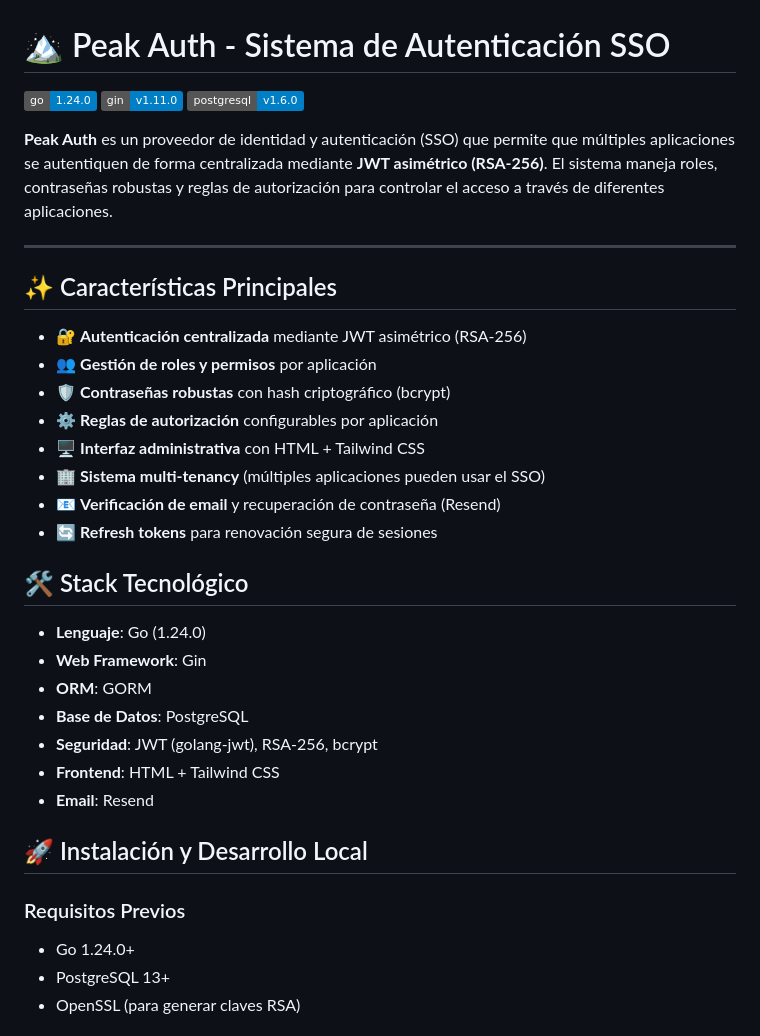
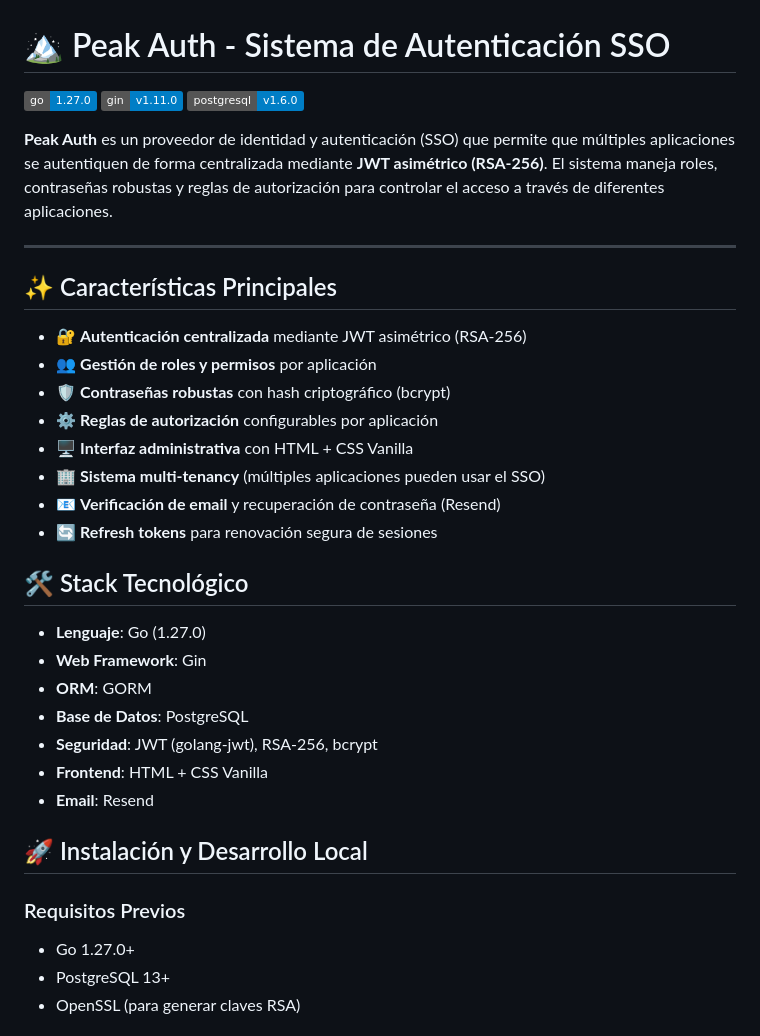
Before and after one commit to brunotarditi/peak-auth, a Markdown page: README.md, the part around the change. Drawn GitHub-style; badges without logos.

Commit message:
docs: update Go version to 1.27.0 and reflect Tailwind removal in README

```diff
--- a/README.md
+++ b/README.md
@@ -1,6 +1,6 @@
 # 🏔️ Peak Auth - Sistema de Autenticación SSO
 
-![Go Version](https://img.shields.io/badge/go-1.24.0-blue.svg)
+![Go Version](https://img.shields.io/badge/go-1.27.0-blue.svg)
 ![Gin Framework](https://img.shields.io/badge/gin-v1.11.0-blue.svg)
 ![PostgreSQL](https://img.shields.io/badge/postgresql-v1.6.0-blue.svg)
 
@@ -14,26 +14,26 @@
 - 👥 **Gestión de roles y permisos** por aplicación
 - 🛡️ **Contraseñas robustas** con hash criptográfico (bcrypt)
 - ⚙️ **Reglas de autorización** configurables por aplicación
-- 🖥️ **Interfaz administrativa** con HTML + Tailwind CSS
+- 🖥️ **Interfaz administrativa** con HTML + CSS Vanilla
 - 🏢 **Sistema multi-tenancy** (múltiples aplicaciones pueden usar el SSO)
 - 📧 **Verificación de email** y recuperación de contraseña (Resend)
 - 🔄 **Refresh tokens** para renovación segura de sesiones
 
 ## 🛠️ Stack Tecnológico
 
-- **Lenguaje**: Go (1.24.0)
+- **Lenguaje**: Go (1.27.0)
 - **Web Framework**: Gin
 - **ORM**: GORM
 - **Base de Datos**: PostgreSQL
 - **Seguridad**: JWT (golang-jwt), RSA-256, bcrypt
-- **Frontend**: HTML + Tailwind CSS
+- **Frontend**: HTML + CSS Vanilla
 - **Email**: Resend
 
 ## 🚀 Instalación y Desarrollo Local
 
 ### Requisitos Previos
 
-- Go 1.24.0+
+- Go 1.27.0+
 - PostgreSQL 13+
 - OpenSSL (para generar claves RSA)
 
```
